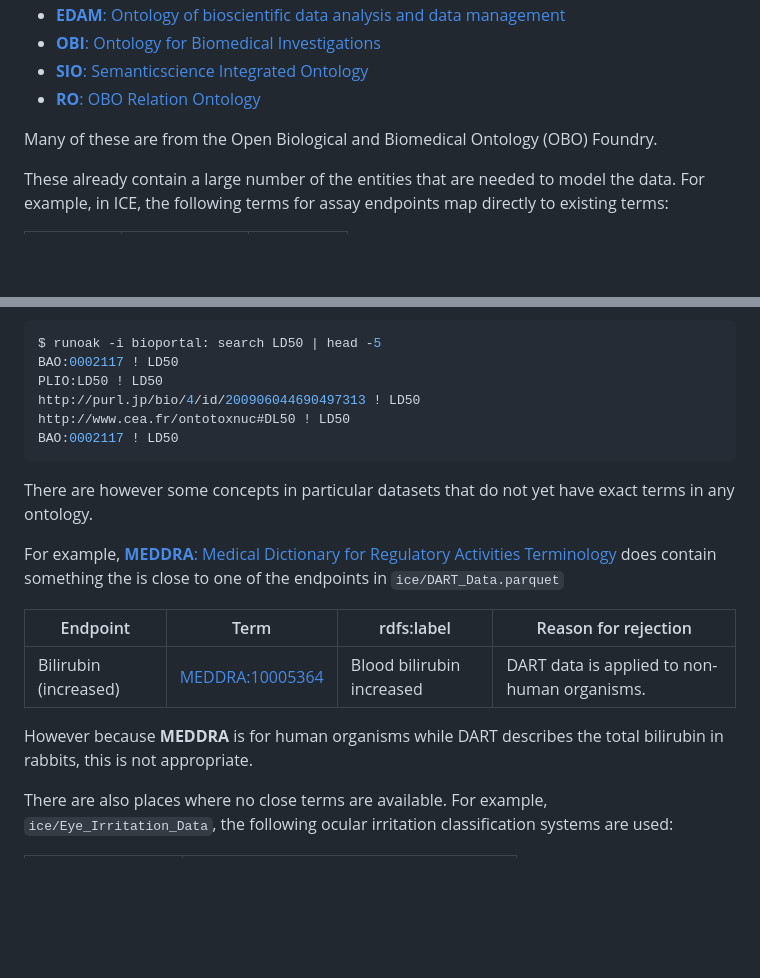
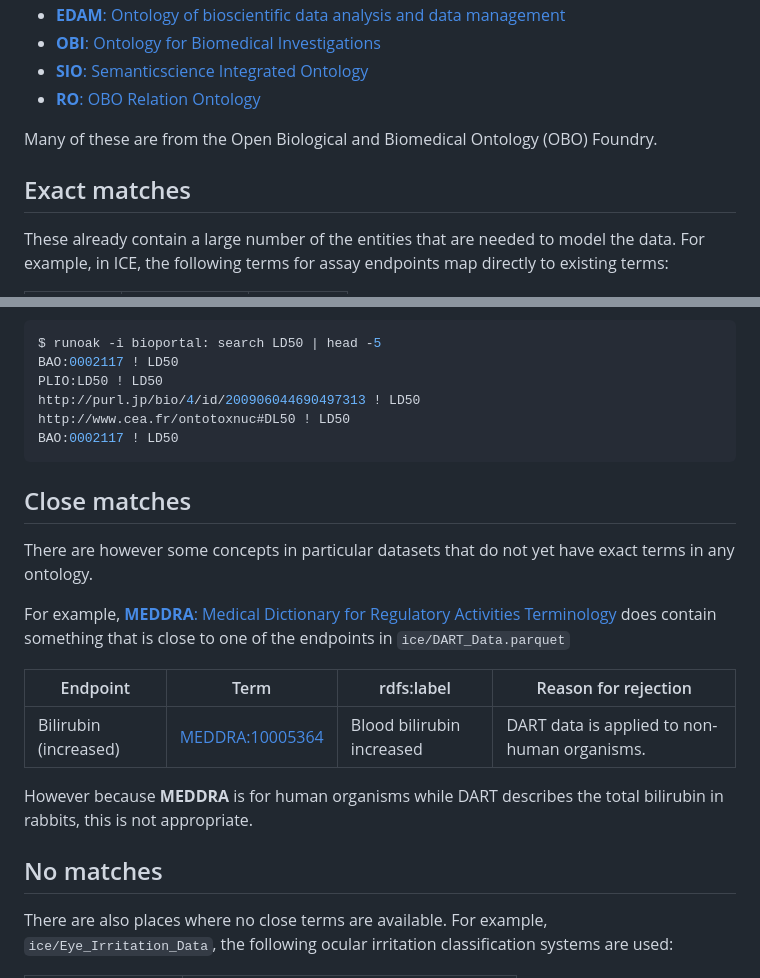
Before and after one commit to biobricks-ai/biobricks-okg, a Markdown page: report/2024-01-15/report.md, 2 parts joined by grey strips. Rendered like a GitHub page; blank space fills up the shorter version.

````diff
--- a/report/2024-01-15/report.md
+++ b/report/2024-01-15/report.md
@@ -16,6 +16,8 @@ Currently using a selection of ontologies for the schema:
  - [__RO__: OBO Relation Ontology](https://purl.bioontology.org/ontology/OBOREL)
 
 Many of these are from the Open Biological and Biomedical Ontology (OBO) Foundry.
+
+## Exact matches
 
 These already contain a large number of the entities that are needed to model
 the data. For example, in ICE, the following terms for assay endpoints map
@@ -53,12 +55,14 @@ http://www.cea.fr/ontotoxnuc#DL50 ! LD50
 BAO:0002117 ! LD50
 ```
 
+## Close matches
+
 There are however some concepts in particular datasets that do not yet have
 exact terms in any ontology.
 
 For example, [ __MEDDRA__: Medical Dictionary for Regulatory Activities
 Terminology ](https://purl.bioontology.org/ontology/MEDDRA) does contain
-something the is close to one of the endpoints in `ice/DART_Data.parquet`
+something that is close to one of the endpoints in `ice/DART_Data.parquet`
 
 <!--
 
@@ -81,6 +85,8 @@ EOF
 
 However because __MEDDRA__ is for human organisms while DART describes the
 total bilirubin in rabbits, this is not appropriate.
+
+## No matches
 
 There are also places where no close terms are available. For example,
 `ice/Eye_Irritation_Data`, the following ocular irritation classification
````
